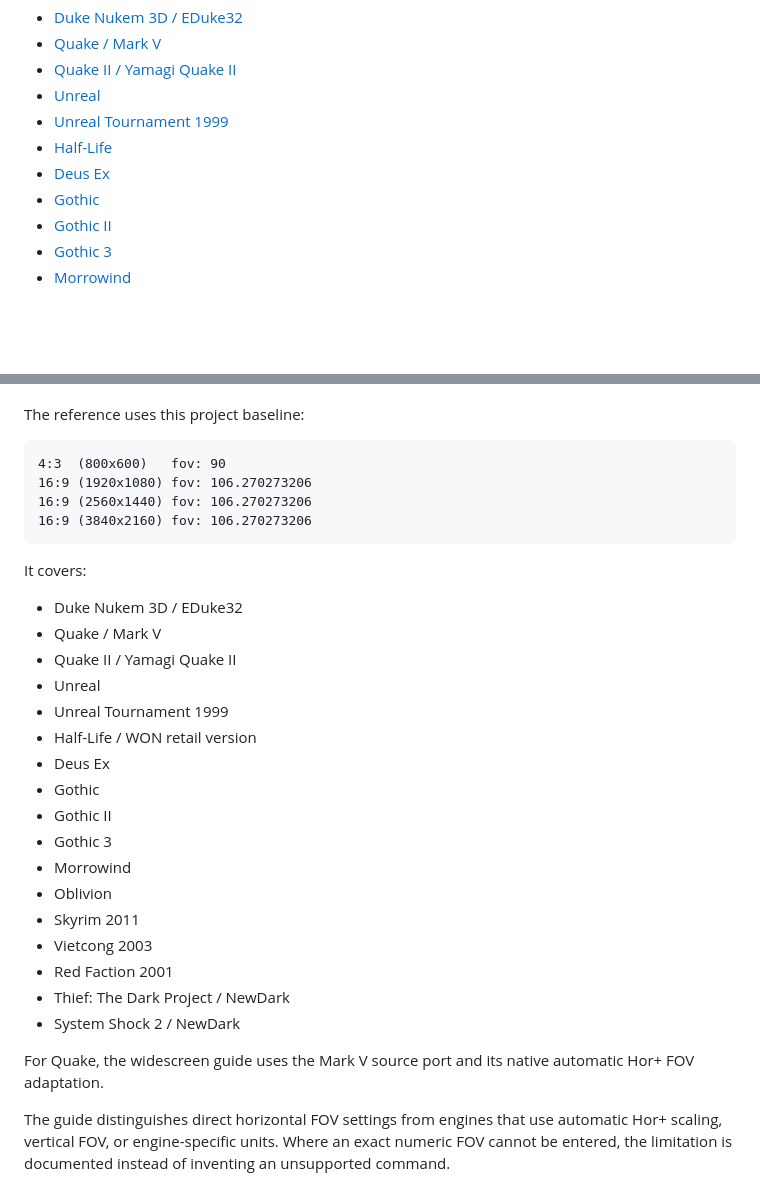
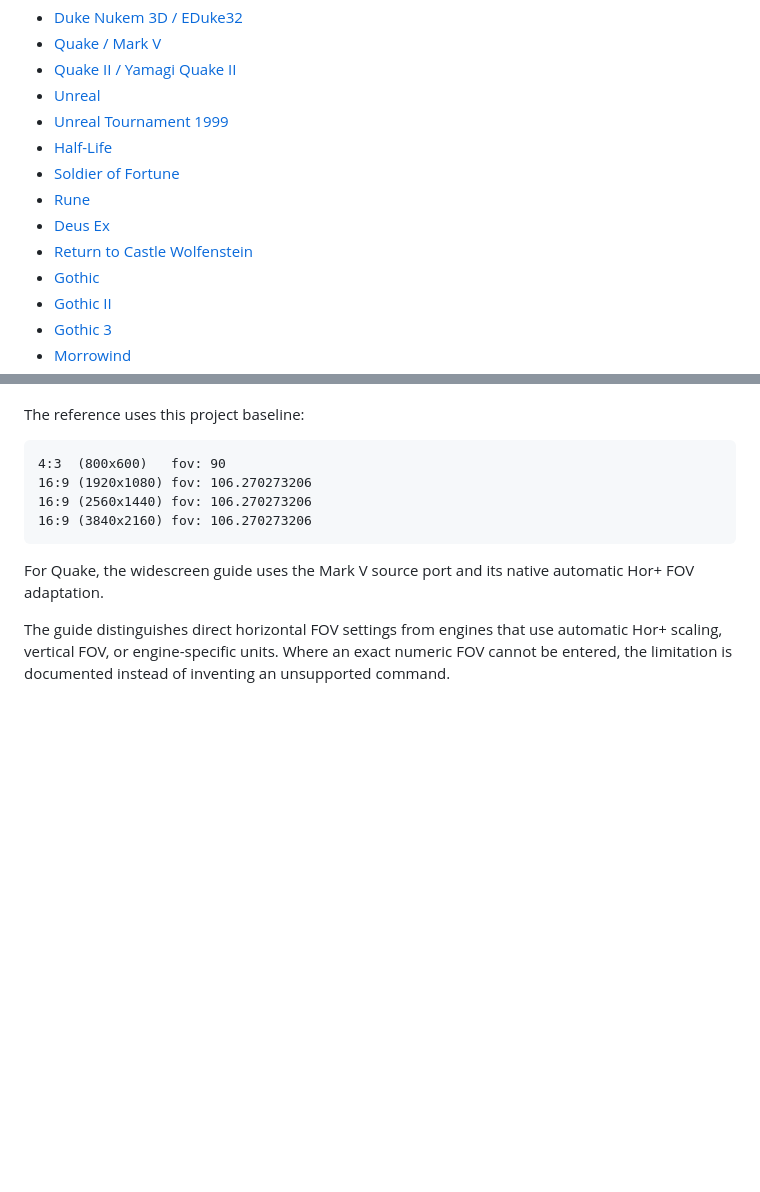
Before and after one commit to akosela/game-console, a Markdown page: README.md, 2 parts joined by grey strips. Rendered like a GitHub page; blank space fills up the shorter version.

````diff
--- a/README.md
+++ b/README.md
@@ -24,7 +24,10 @@ facilities, engine-specific behavior, and important version/build caveats.
 - [Unreal](unreal-console.txt)
 - [Unreal Tournament 1999](unreal-tournament-console.txt)
 - [Half-Life](half-life-console.txt)
+- [Soldier of Fortune](soldier-of-fortune-console.txt)
+- [Rune](rune-console.txt)
 - [Deus Ex](deus-ex-console.txt)
+- [Return to Castle Wolfenstein](return-to-castle-wolfenstein-console.txt)
 - [Gothic](gothic-1-console.txt)
 - [Gothic II](gothic-2-console.txt)
 - [Gothic 3](gothic-3-console.txt)
@@ -152,26 +114,6 @@ The reference uses this project baseline:
 16:9 (3840x2160) fov: 106.270273206
 ```
 
-It covers:
-
-- Duke Nukem 3D / EDuke32
-- Quake / Mark V
-- Quake II / Yamagi Quake II
-- Unreal
-- Unreal Tournament 1999
-- Half-Life / WON retail version
-- Deus Ex
-- Gothic
-- Gothic II
-- Gothic 3
-- Morrowind
-- Oblivion
-- Skyrim 2011
-- Vietcong 2003
-- Red Faction 2001
-- Thief: The Dark Project / NewDark
-- System Shock 2 / NewDark
-
 For Quake, the widescreen guide uses the Mark V source port and its native
 automatic Hor+ FOV adaptation.
 
````
Also changed, not shown: other parts of README.md (+0 -41 lines).
